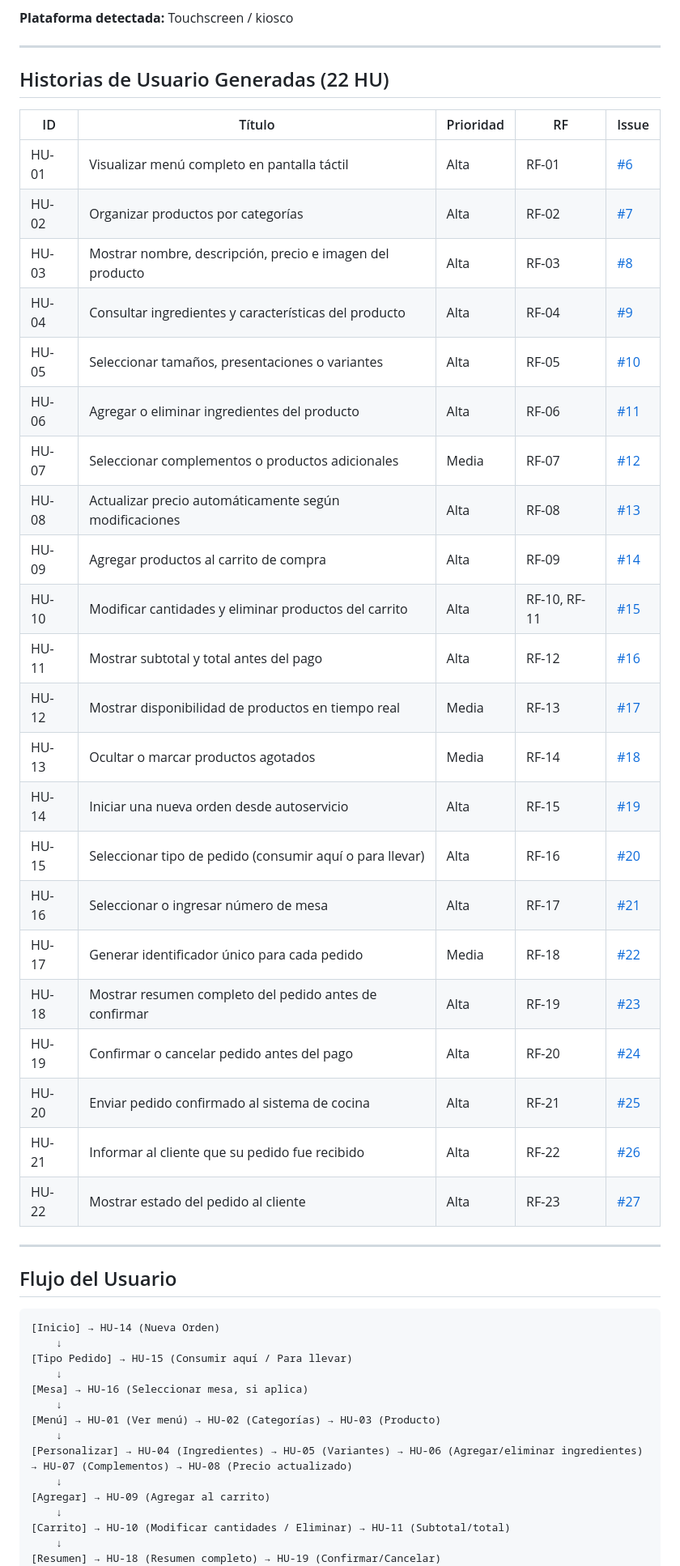
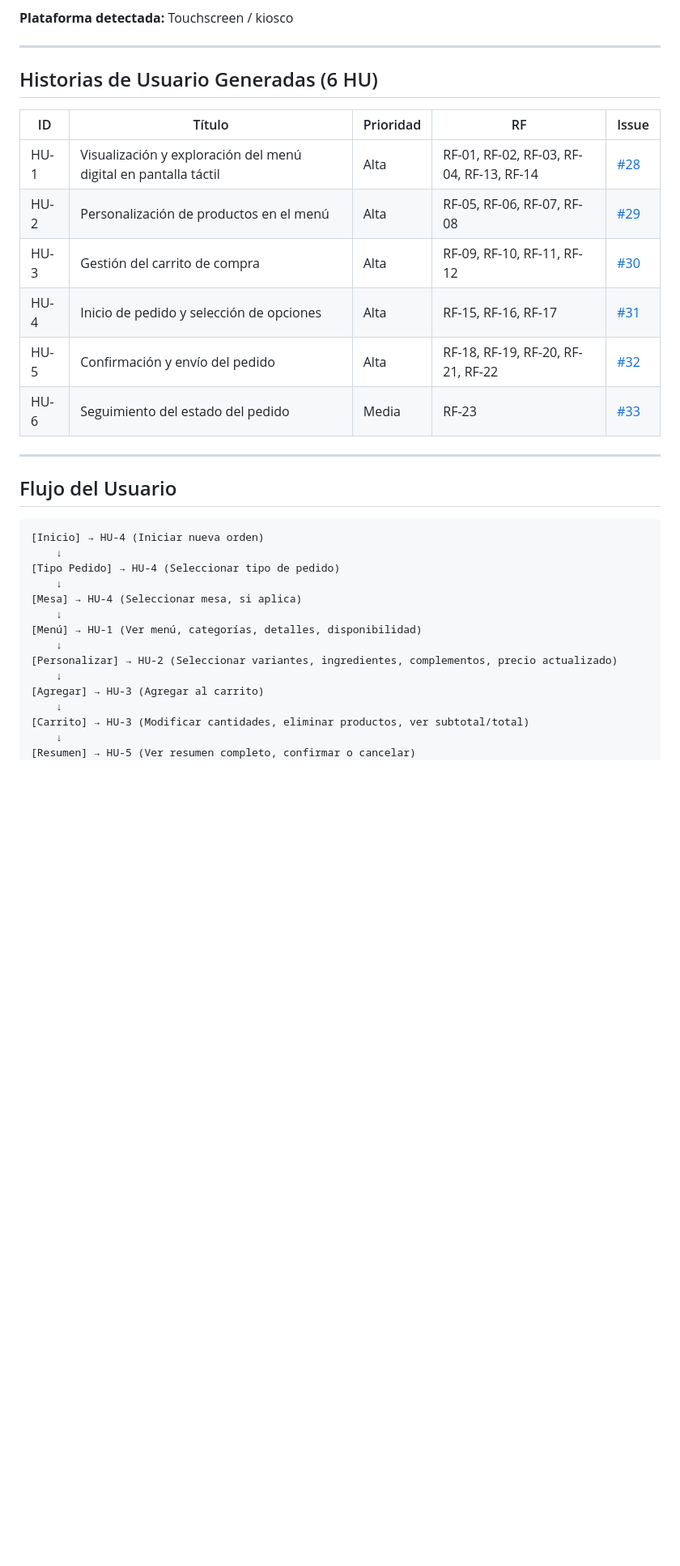
Before and after one commit to miguelcebing/Trabajo-final-dise-o-, a Markdown page: wiki/Especificacion-Funcional.md, the part around one of its changes. Shown at 81% size. Rendered like a GitHub page; blank space fills up the shorter version.

Commit message:
Actualización de especificación funcional con nuevas 6 Historias de Usuario basadas en los requerimientos RF-01 a RF-23, consolidando RF relacionados en HU más amplias.

````diff
--- a/wiki/Especificacion-Funcional.md
+++ b/wiki/Especificacion-Funcional.md
@@ -7,51 +7,35 @@ Sistema de autoservicio para restaurante que permite a los clientes visualizar e
 
 ---
 
-## Historias de Usuario Generadas (22 HU)
+## Historias de Usuario Generadas (6 HU)
 
 | ID | Título | Prioridad | RF | Issue |
 |---|---|---|---|---|
-| HU-01 | Visualizar menú completo en pantalla táctil | Alta | RF-01 | [#6](https://github.com/miguelcebing/Trabajo-final-dise-o-/issues/6) |
-| HU-02 | Organizar productos por categorías | Alta | RF-02 | [#7](https://github.com/miguelcebing/Trabajo-final-dise-o-/issues/7) |
-| HU-03 | Mostrar nombre, descripción, precio e imagen del producto | Alta | RF-03 | [#8](https://github.com/miguelcebing/Trabajo-final-dise-o-/issues/8) |
-| HU-04 | Consultar ingredientes y características del producto | Alta | RF-04 | [#9](https://github.com/miguelcebing/Trabajo-final-dise-o-/issues/9) |
-| HU-05 | Seleccionar tamaños, presentaciones o variantes | Alta | RF-05 | [#10](https://github.com/miguelcebing/Trabajo-final-dise-o-/issues/10) |
-| HU-06 | Agregar o eliminar ingredientes del producto | Alta | RF-06 | [#11](https://github.com/miguelcebing/Trabajo-final-dise-o-/issues/11) |
-| HU-07 | Seleccionar complementos o productos adicionales | Media | RF-07 | [#12](https://github.com/miguelcebing/Trabajo-final-dise-o-/issues/12) |
-| HU-08 | Actualizar precio automáticamente según modificaciones | Alta | RF-08 | [#13](https://github.com/miguelcebing/Trabajo-final-dise-o-/issues/13) |
-| HU-09 | Agregar productos al carrito de compra | Alta | RF-09 | [#14](https://github.com/miguelcebing/Trabajo-final-dise-o-/issues/14) |
-| HU-10 | Modificar cantidades y eliminar productos del carrito | Alta | RF-10, RF-11 | [#15](https://github.com/miguelcebing/Trabajo-final-dise-o-/issues/15) |
-| HU-11 | Mostrar subtotal y total antes del pago | Alta | RF-12 | [#16](https://github.com/miguelcebing/Trabajo-final-dise-o-/issues/16) |
-| HU-12 | Mostrar disponibilidad de productos en tiempo real | Media | RF-13 | [#17](https://github.com/miguelcebing/Trabajo-final-dise-o-/issues/17) |
-| HU-13 | Ocultar o marcar productos agotados | Media | RF-14 | [#18](https://github.com/miguelcebing/Trabajo-final-dise-o-/issues/18) |
-| HU-14 | Iniciar una nueva orden desde autoservicio | Alta | RF-15 | [#19](https://github.com/miguelcebing/Trabajo-final-dise-o-/issues/19) |
-| HU-15 | Seleccionar tipo de pedido (consumir aquí o para llevar) | Alta | RF-16 | [#20](https://github.com/miguelcebing/Trabajo-final-dise-o-/issues/20) |
-| HU-16 | Seleccionar o ingresar número de mesa | Alta | RF-17 | [#21](https://github.com/miguelcebing/Trabajo-final-dise-o-/issues/21) |
-| HU-17 | Generar identificador único para cada pedido | Media | RF-18 | [#22](https://github.com/miguelcebing/Trabajo-final-dise-o-/issues/22) |
-| HU-18 | Mostrar resumen completo del pedido antes de confirmar | Alta | RF-19 | [#23](https://github.com/miguelcebing/Trabajo-final-dise-o-/issues/23) |
-| HU-19 | Confirmar o cancelar pedido antes del pago | Alta | RF-20 | [#24](https://github.com/miguelcebing/Trabajo-final-dise-o-/issues/24) |
-| HU-20 | Enviar pedido confirmado al sistema de cocina | Alta | RF-21 | [#25](https://github.com/miguelcebing/Trabajo-final-dise-o-/issues/25) |
-| HU-21 | Informar al cliente que su pedido fue recibido | Alta | RF-22 | [#26](https://github.com/miguelcebing/Trabajo-final-dise-o-/issues/26) |
-| HU-22 | Mostrar estado del pedido al cliente | Alta | RF-23 | [#27](https://github.com/miguelcebing/Trabajo-final-dise-o-/issues/27) |
+| HU-1 | Visualización y exploración del menú digital en pantalla táctil | Alta | RF-01, RF-02, RF-03, RF-04, RF-13, RF-14 | [#28](https://github.com/miguelcebing/Trabajo-final-dise-o-/issues/28) |
+| HU-2 | Personalización de productos en el menú | Alta | RF-05, RF-06, RF-07, RF-08 | [#29](https://github.com/miguelcebing/Trabajo-final-dise-o-/issues/29) |
+| HU-3 | Gestión del carrito de compra | Alta | RF-09, RF-10, RF-11, RF-12 | [#30](https://github.com/miguelcebing/Trabajo-final-dise-o-/issues/30) |
+| HU-4 | Inicio de pedido y selección de opciones | Alta | RF-15, RF-16, RF-17 | [#31](https://github.com/miguelcebing/Trabajo-final-dise-o-/issues/31) |
+| HU-5 | Confirmación y envío del pedido | Alta | RF-18, RF-19, RF-20, RF-21, RF-22 | [#32](https://github.com/miguelcebing/Trabajo-final-dise-o-/issues/32) |
+| HU-6 | Seguimiento del estado del pedido | Media | RF-23 | [#33](https://github.com/miguelcebing/Trabajo-final-dise-o-/issues/33) |
 
 ---
 
 ## Flujo del Usuario
 
 ```
-[Inicio] → HU-14 (Nueva Orden)
+[Inicio] → HU-4 (Iniciar nueva orden)
     ↓
-[Tipo Pedido] → HU-15 (Consumir aquí / Para llevar)
+[Tipo Pedido] → HU-4 (Seleccionar tipo de pedido)
     ↓
-[Mesa] → HU-16 (Seleccionar mesa, si aplica)
+[Mesa] → HU-4 (Seleccionar mesa, si aplica)
     ↓
-[Menú] → HU-01 (Ver menú) → HU-02 (Categorías) → HU-03 (Producto)
+[Menú] → HU-1 (Ver menú, categorías, detalles, disponibilidad)
     ↓
-[Personalizar] → HU-04 (Ingredientes) → HU-05 (Variantes) → HU-06 (Agregar/eliminar ingredientes) → HU-07 (Complementos) → HU-08 (Precio actualizado)
+[Personalizar] → HU-2 (Seleccionar variantes, ingredientes, complementos, precio actualizado)
     ↓
-[Agregar] → HU-09 (Agregar al carrito)
+[Agregar] → HU-3 (Agregar al carrito)
     ↓
-[Carrito] → HU-10 (Modificar cantidades / Eliminar) → HU-11 (Subtotal/total)
+[Carrito] → HU-3 (Modificar cantidades, eliminar productos, ver subtotal/total)
     ↓
-[Resumen] → HU-18 (Resumen completo) → HU-19 (Confirmar/Cancelar)
+[Resumen] → HU-5 (Ver resumen completo, confirmar o cancelar)
     ↓
````
Also changed, not shown: other parts of wiki/Especificacion-Funcional.md (+172 -2 lines).
